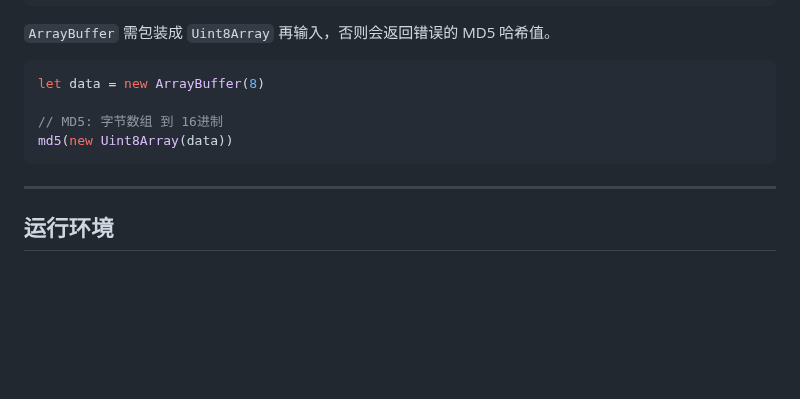
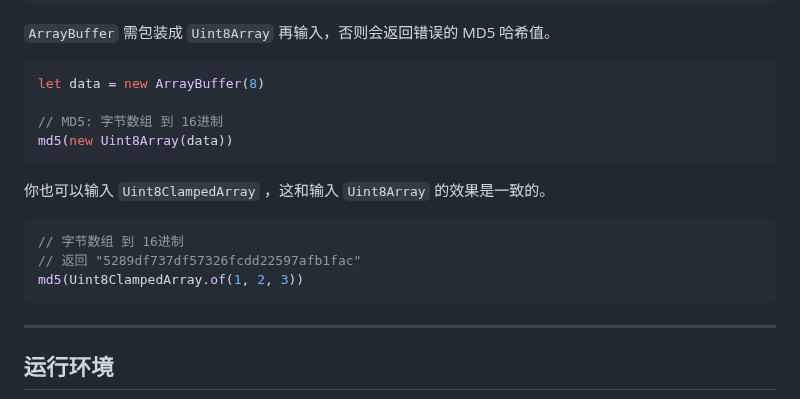
Before and after one commit to bddjr/tinyhmacmd5, a Markdown page: README-zh.md, the part around the change. Drawn GitHub-style; blank space fills up the shorter version.

Commit message:
README 你也可以输入 `Uint8ClampedArray`

````diff
--- a/README-zh.md
+++ b/README-zh.md
@@ -108,6 +108,14 @@ let data = new ArrayBuffer(8)
 md5(new Uint8Array(data))
 ```
 
+你也可以输入 `Uint8ClampedArray` ，这和输入 `Uint8Array` 的效果是一致的。
+
+```js
+// 字节数组 到 16进制
+// 返回 "5289df737df57326fcdd22597afb1fac"
+md5(Uint8ClampedArray.of(1, 2, 3))
+```
+
 ---
 
 ## 运行环境
````
Also changed, not shown: README.md (+8 -0 lines).
